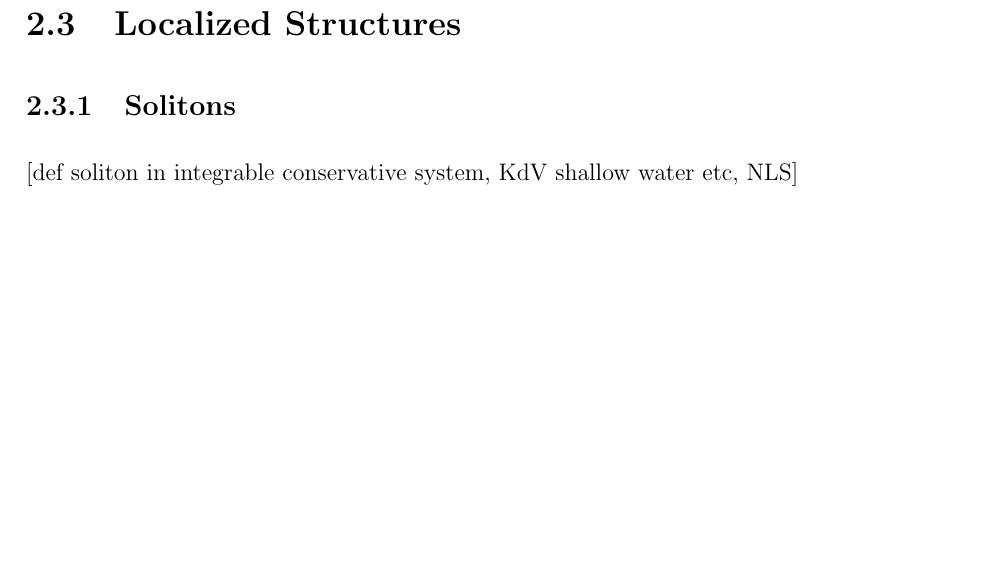
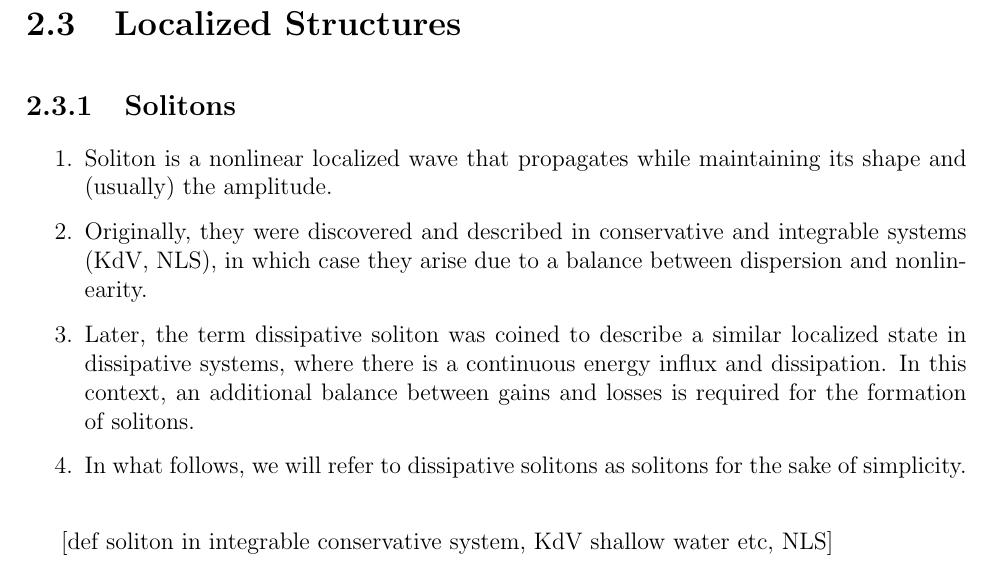
Before and after one commit to MBataille/tesis, a LaTeX thesis (main.tex, which reads chapters/framework.tex): part of page 14 of 38 before the commit and part of page 14 of 39 after it, cut so that both start at the same text, the shorter picture padded with empty space. Compiled offline with pdfLaTeX.

Commit message:
ideas for soliton definition framework

```diff
--- a/chapters/framework.tex
+++ b/chapters/framework.tex
@@ -158,6 +158,19 @@ term should be positive and a negative quintic term should be added to ensure th
 
 \subsection{Solitons}
 
+\begin{enumerate}
+    \item Soliton is a nonlinear localized wave that propagates while maintaining its shape
+    and (usually) the amplitude.
+    \item  Originally, they were discovered and described in conservative and integrable
+    systems (KdV, NLS), in which case they arise due to a balance between dispersion and nonlinearity.
+    \item Later, the term dissipative soliton was coined to describe a similar localized state
+    in dissipative systems, where there is a continuous energy influx and dissipation.
+    In this context, an additional balance between gains and losses is required for the formation
+    of solitons.
+    \item In what follows, we will refer to dissipative solitons as solitons for the sake
+    of simplicity.
+\end{enumerate}
+
 [def soliton in integrable conservative system, KdV shallow water etc, NLS]
 
 [dissipative soliton]
```
